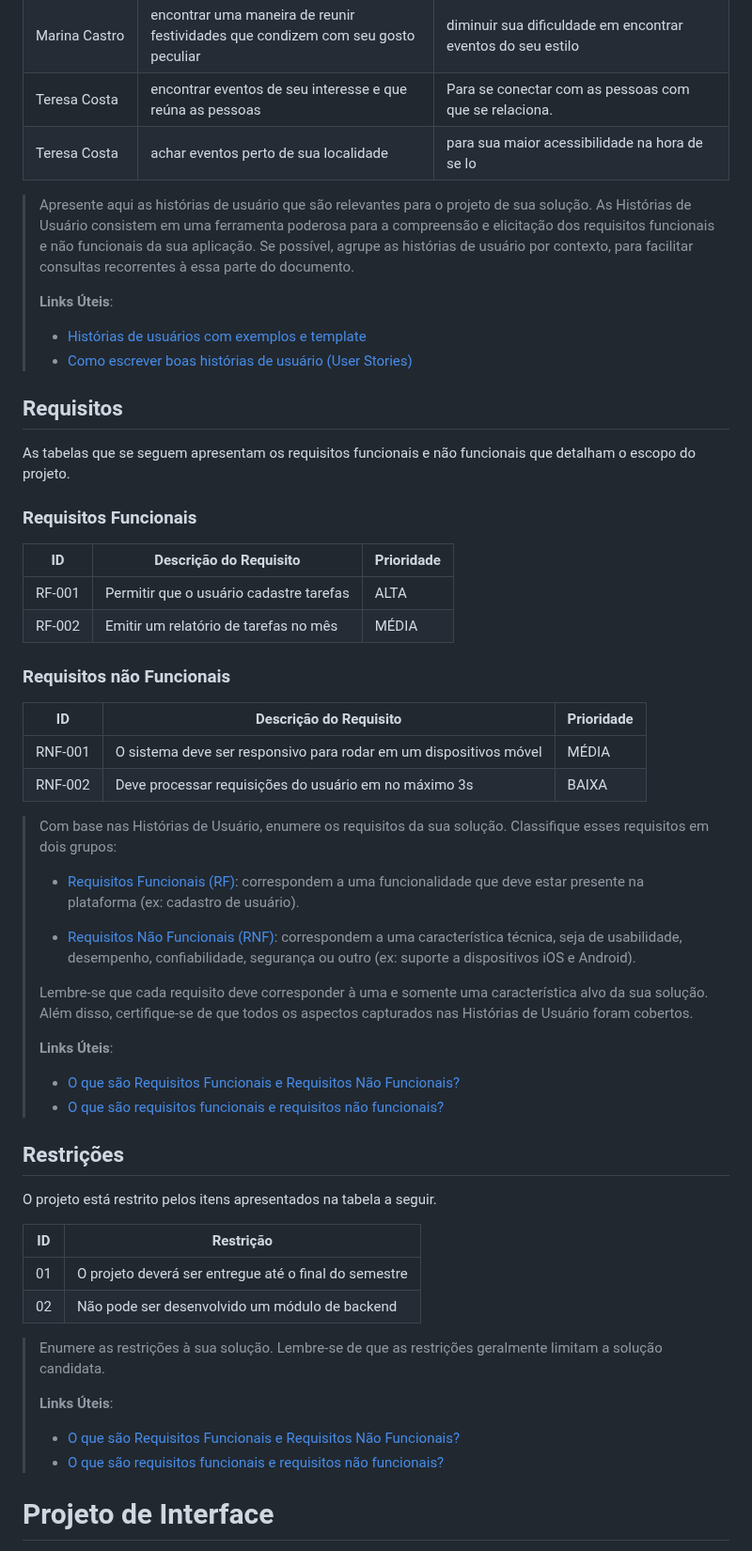
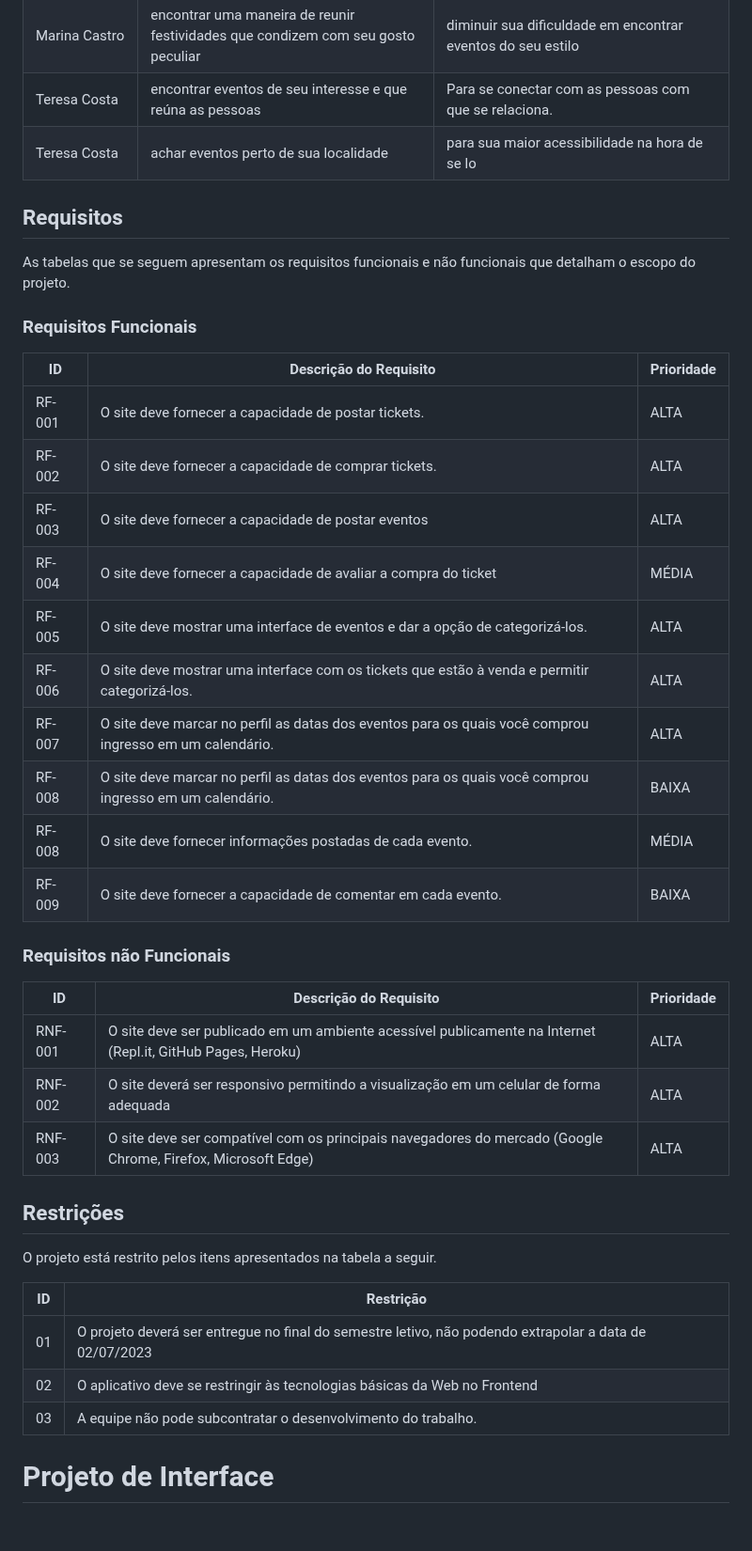
Before and after one commit to ICEI-PUC-Minas-PPLCC-TI/ti-1-ppl-cc-m-20231-entretenimento, a Markdown page: docs/relatorio/Relatorio Tecnico - TEMPLATE.md, the part around the change. Shown at 94% size. GitHub-like rendering; blank space fills up the shorter version.

```diff
--- a/docs/relatorio/Relatorio Tecnico - TEMPLATE.md
+++ b/docs/relatorio/Relatorio Tecnico - TEMPLATE.md
@@ -136,17 +136,6 @@ Com base na análise das personas forma identificadas as seguintes histórias de
 |Teresa Costa | encontrar eventos de seu interesse e que reúna as pessoas | Para se conectar com as pessoas com que se relaciona.  |
 |Teresa Costa | achar eventos perto de sua localidade  | para sua maior acessibilidade na hora de se lo   |
 
-> Apresente aqui as histórias de usuário que são relevantes para o
-> projeto de sua solução. As Histórias de Usuário consistem em uma
-> ferramenta poderosa para a compreensão e elicitação dos requisitos
-> funcionais e não funcionais da sua aplicação. Se possível, agrupe as
-> histórias de usuário por contexto, para facilitar consultas
-> recorrentes à essa parte do documento.
->
-> **Links Úteis**:
-> - [Histórias de usuários com exemplos e template](https://www.atlassian.com/br/agile/project-management/user-stories)
-> - [Como escrever boas histórias de usuário (User Stories)](https://medium.com/vertice/como-escrever-boas-users-stories-hist%C3%B3rias-de-usu%C3%A1rios-b29c75043fac)
-
 ## Requisitos
 
 As tabelas que se seguem apresentam os requisitos funcionais e não funcionais que detalham o escopo do projeto.
@@ -155,38 +144,25 @@ As tabelas que se seguem apresentam os requisitos funcionais e não funcionais q
 
 |ID    | Descrição do Requisito  | Prioridade |
 |------|-----------------------------------------|----|
-|RF-001| Permitir que o usuário cadastre tarefas | ALTA |
-|RF-002| Emitir um relatório de tarefas no mês   | MÉDIA |
+|RF-001| O site deve fornecer a capacidade de postar tickets.  | ALTA |
+|RF-002| O site deve fornecer a capacidade de comprar tickets.  | ALTA |
+|RF-003| O site deve fornecer a capacidade de postar eventos  | ALTA |
+|RF-004| O site deve fornecer a capacidade de avaliar a compra do ticket  | MÉDIA |
+|RF-005| O site deve mostrar uma interface de eventos e dar a opção de categorizá-los.  | ALTA |
+|RF-006| O site deve mostrar uma interface com os tickets que estão à venda e permitir categorizá-los.  | ALTA |
+|RF-007| O site deve marcar no perfil as datas dos eventos para os quais você comprou ingresso em um calendário.  | ALTA |
+|RF-008| O site deve marcar no perfil as datas dos eventos para os quais você comprou ingresso em um calendário. | BAIXA |
+|RF-008| O site deve fornecer informações postadas de cada evento.  | MÉDIA |
+|RF-009| O site deve fornecer a capacidade de comentar em cada evento.  | BAIXA |
 
 
 ### Requisitos não Funcionais
 
 |ID     | Descrição do Requisito  |Prioridade |
 |-------|-------------------------|----|
-|RNF-001| O sistema deve ser responsivo para rodar em um dispositivos móvel | MÉDIA |
-|RNF-002| Deve processar requisições do usuário em no máximo 3s |  BAIXA |
-
-> Com base nas Histórias de Usuário, enumere os requisitos da sua
-> solução. Classifique esses requisitos em dois grupos:
->
-> - [Requisitos Funcionais (RF)](https://pt.wikipedia.org/wiki/Requisito_funcional):
->   correspondem a uma funcionalidade que deve estar presente na
->   plataforma (ex: cadastro de usuário).
->
-> - [Requisitos Não Funcionais (RNF)](https://pt.wikipedia.org/wiki/Requisito_n%C3%A3o_funcional):
->   correspondem a uma característica técnica, seja de usabilidade,
->   desempenho, confiabilidade, segurança ou outro (ex: suporte a
->   dispositivos iOS e Android).
->
-> Lembre-se que cada requisito deve corresponder à uma e somente uma
-> característica alvo da sua solução. Além disso, certifique-se de que
-> todos os aspectos capturados nas Histórias de Usuário foram cobertos.
->
-> **Links Úteis**:
->
-> - [O que são Requisitos Funcionais e Requisitos Não Funcionais?](https://codificar.com.br/requisitos-funcionais-nao-funcionais/)
-> - [O que são requisitos funcionais e requisitos não funcionais?](https://analisederequisitos.com.br/requisitos-funcionais-e-requisitos-nao-funcionais-o-que-sao/)
-
+|RNF-001| O site deve ser publicado em um ambiente acessível publicamente na Internet (Repl.it, GitHub Pages, Heroku) | ALTA |
+|RNF-002| O site deverá ser responsivo permitindo a visualização em um celular de forma adequada | ALTA |
+|RNF-003| O site deve ser compatível com os principais navegadores do mercado (Google Chrome, Firefox, Microsoft Edge) | ALTA |
 
 ## Restrições
 
@@ -194,17 +170,9 @@ O projeto está restrito pelos itens apresentados na tabela a seguir.
 
 |ID| Restrição                                             |
 |--|-------------------------------------------------------|
-|01| O projeto deverá ser entregue até o final do semestre |
-|02| Não pode ser desenvolvido um módulo de backend        |
-
-
-> Enumere as restrições à sua solução. Lembre-se de que as restrições
-> geralmente limitam a solução candidata.
->
-> **Links Úteis**:
-> - [O que são Requisitos Funcionais e Requisitos Não Funcionais?](https://codificar.com.br/requisitos-funcionais-nao-funcionais/)
-> - [O que são requisitos funcionais e requisitos não funcionais?](https://analisederequisitos.com.br/requisitos-funcionais-e-requisitos-nao-funcionais-o-que-sao/)
-
+|01| O projeto deverá ser entregue no final do semestre letivo, não podendo extrapolar a data de 02/07/2023 |
+|02| O aplicativo deve se restringir às tecnologias básicas da Web no Frontend  |
+|03| A equipe não pode subcontratar o desenvolvimento do trabalho. |
 
 # Projeto de Interface
 
```
